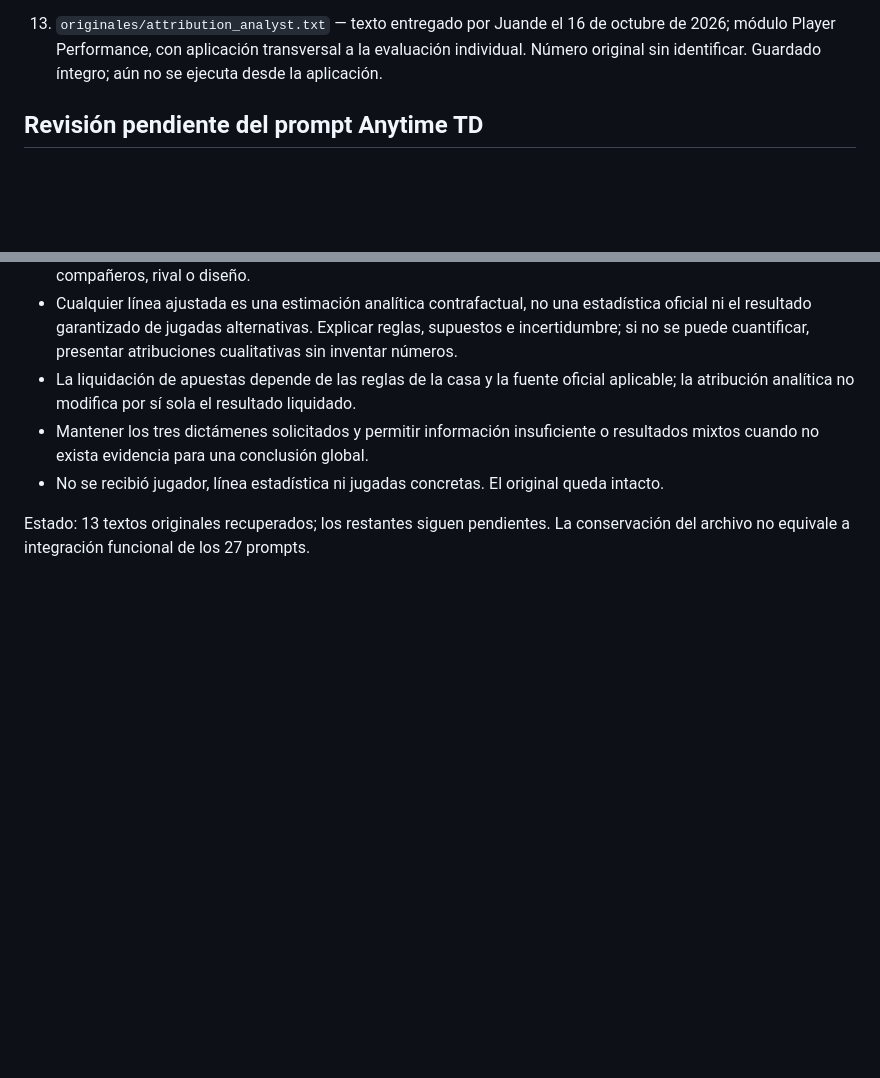
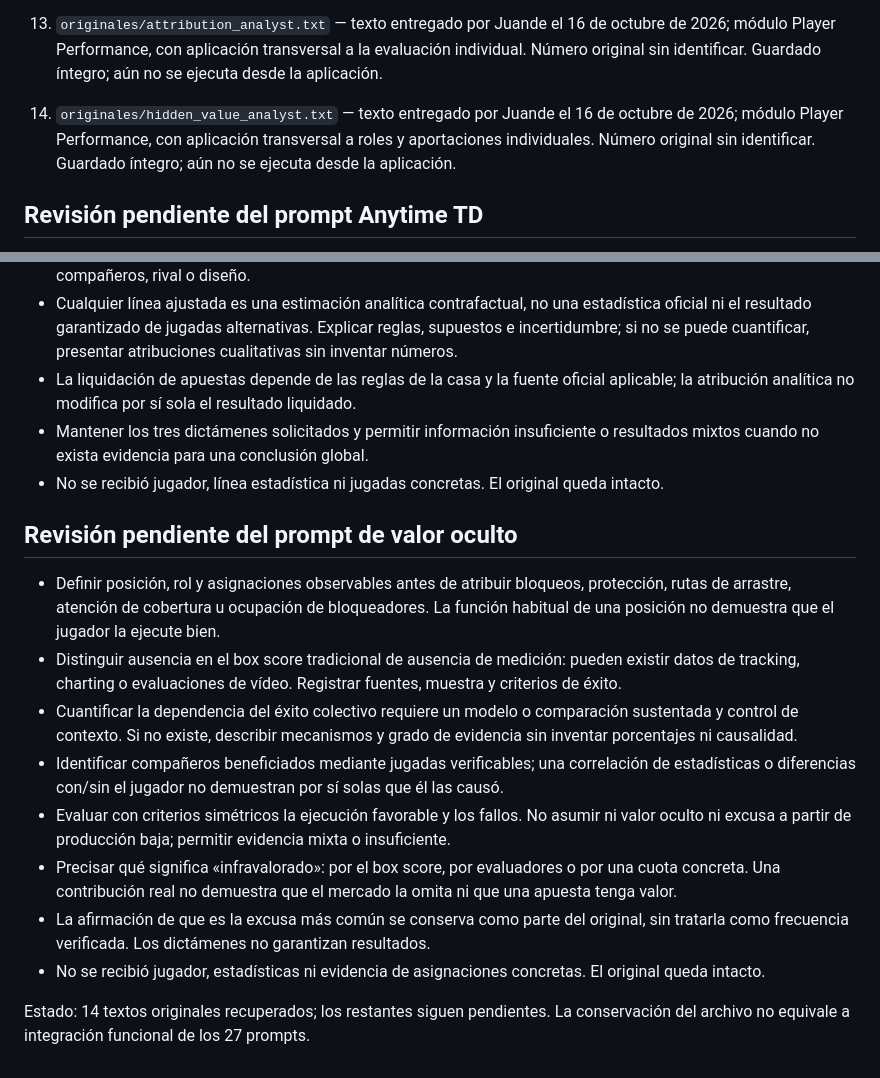
Before and after one commit to juandechaires-coder/sistema-juande-3-pruebas, a Markdown page: prompts/README.md, 2 parts joined by grey strips. GitHub-like rendering; blank space fills up the shorter version.

Commit message:
Catalogar 14 prompts recuperados y criterios de valor oculto

```diff
--- a/prompts/README.md
+++ b/prompts/README.md
@@ -25,6 +25,8 @@
 12. `originales/quarterback_impact_analyst.txt` — texto entregado por Juande el 16 de octubre de 2026; módulo Receiver. Número original sin identificar. Guardado íntegro; aún no se ejecuta desde la aplicación.
 
 13. `originales/attribution_analyst.txt` — texto entregado por Juande el 16 de octubre de 2026; módulo Player Performance, con aplicación transversal a la evaluación individual. Número original sin identificar. Guardado íntegro; aún no se ejecuta desde la aplicación.
+
+14. `originales/hidden_value_analyst.txt` — texto entregado por Juande el 16 de octubre de 2026; módulo Player Performance, con aplicación transversal a roles y aportaciones individuales. Número original sin identificar. Guardado íntegro; aún no se ejecuta desde la aplicación.
 
 ## Revisión pendiente del prompt Anytime TD
 
@@ -157,4 +159,15 @@
 - Mantener los tres dictámenes solicitados y permitir información insuficiente o resultados mixtos cuando no exista evidencia para una conclusión global.
 - No se recibió jugador, línea estadística ni jugadas concretas. El original queda intacto.
 
-Estado: 13 textos originales recuperados; los restantes siguen pendientes. La conservación del archivo no equivale a integración funcional de los 27 prompts.
+## Revisión pendiente del prompt de valor oculto
+
+- Definir posición, rol y asignaciones observables antes de atribuir bloqueos, protección, rutas de arrastre, atención de cobertura u ocupación de bloqueadores. La función habitual de una posición no demuestra que el jugador la ejecute bien.
+- Distinguir ausencia en el box score tradicional de ausencia de medición: pueden existir datos de tracking, charting o evaluaciones de vídeo. Registrar fuentes, muestra y criterios de éxito.
+- Cuantificar la dependencia del éxito colectivo requiere un modelo o comparación sustentada y control de contexto. Si no existe, describir mecanismos y grado de evidencia sin inventar porcentajes ni causalidad.
+- Identificar compañeros beneficiados mediante jugadas verificables; una correlación de estadísticas o diferencias con/sin el jugador no demuestran por sí solas que él las causó.
+- Evaluar con criterios simétricos la ejecución favorable y los fallos. No asumir ni valor oculto ni excusa a partir de producción baja; permitir evidencia mixta o insuficiente.
+- Precisar qué significa «infravalorado»: por el box score, por evaluadores o por una cuota concreta. Una contribución real no demuestra que el mercado la omita ni que una apuesta tenga valor.
+- La afirmación de que es la excusa más común se conserva como parte del original, sin tratarla como frecuencia verificada. Los dictámenes no garantizan resultados.
+- No se recibió jugador, estadísticas ni evidencia de asignaciones concretas. El original queda intacto.
+
+Estado: 14 textos originales recuperados; los restantes siguen pendientes. La conservación del archivo no equivale a integración funcional de los 27 prompts.
```
